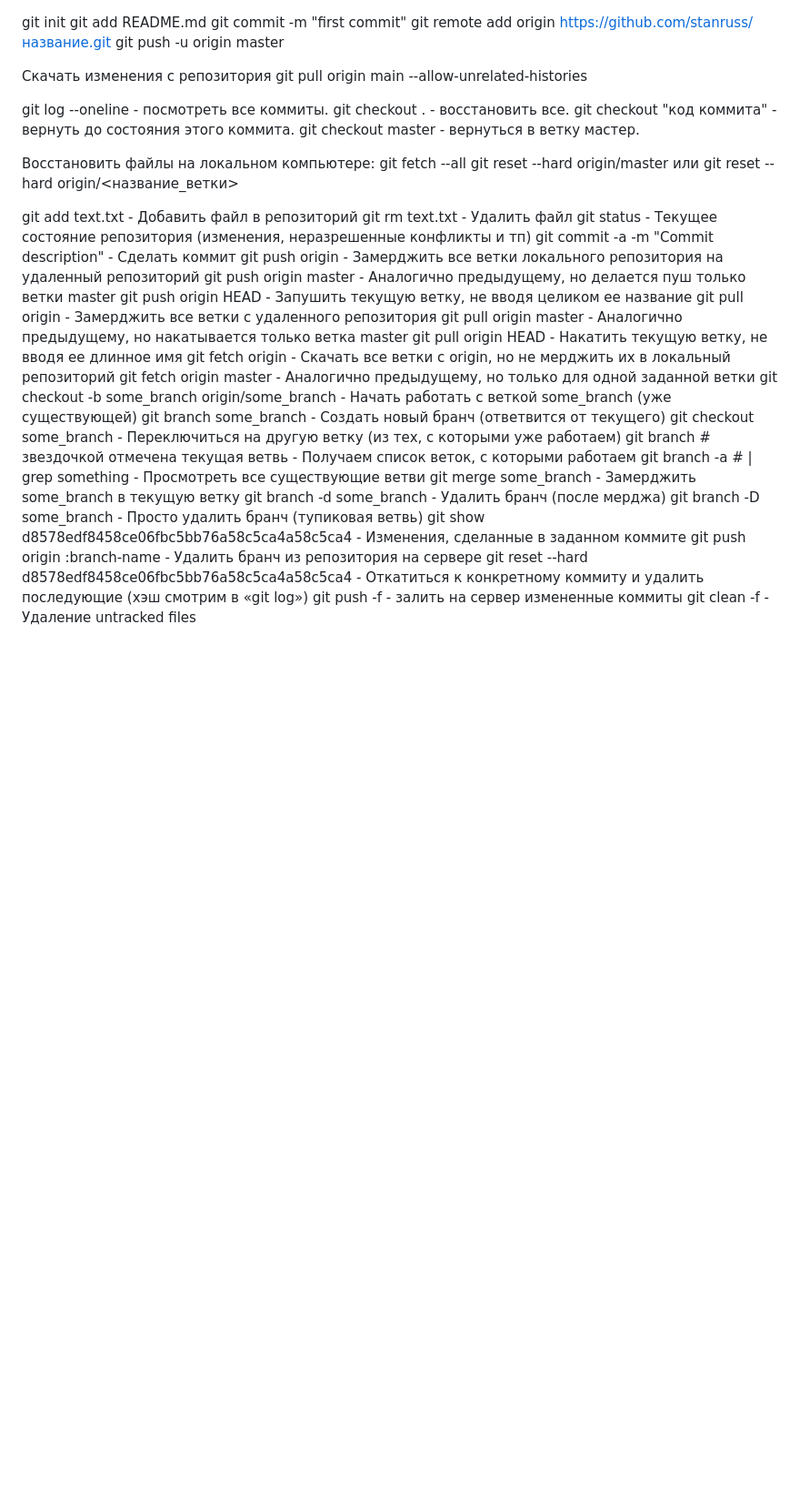
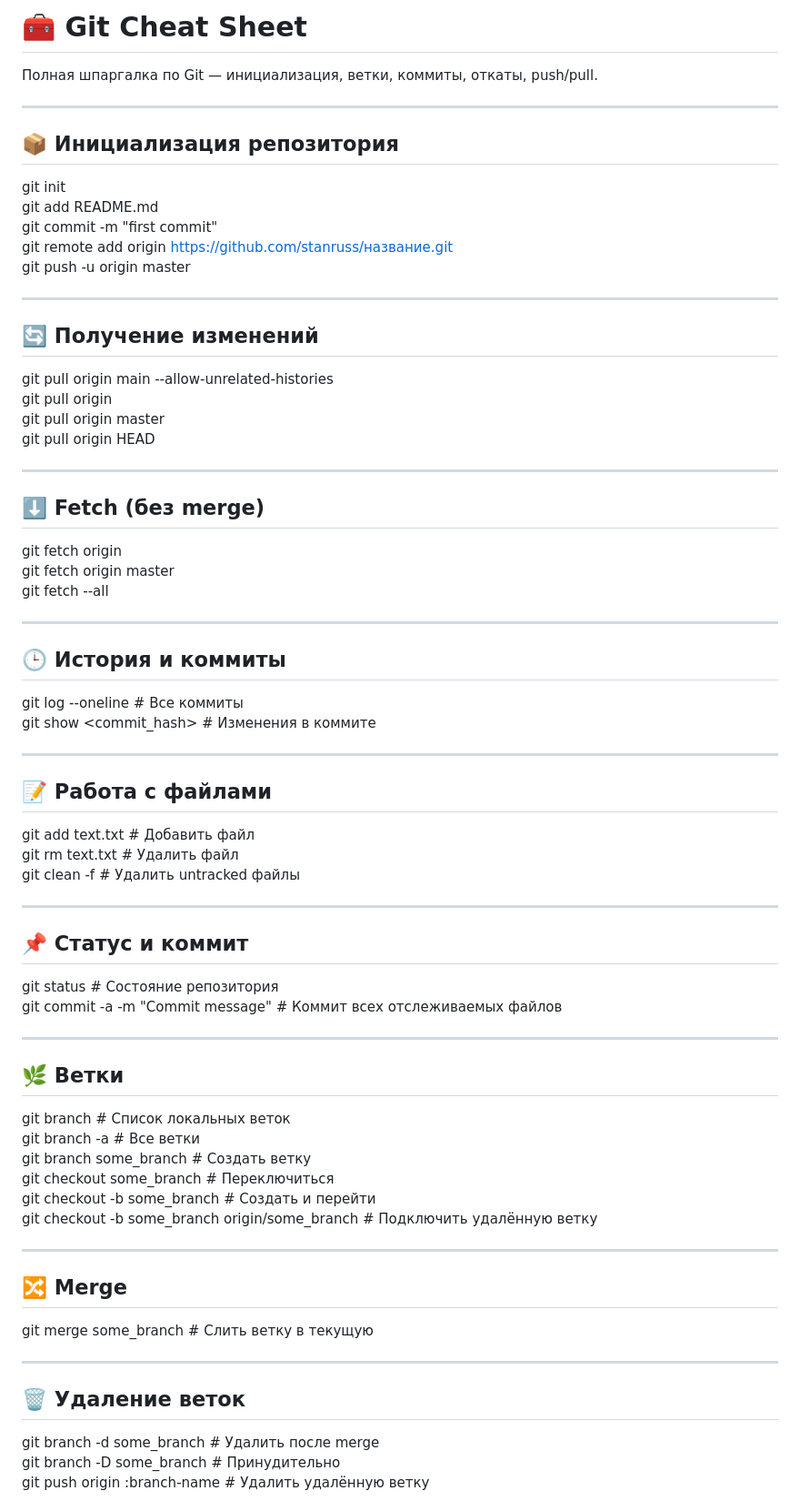
Before and after one commit to Sm1lers/Triple_Introduction, a Markdown page: commands.md, the part around one of its changes. Shown at 91% size. GitHub-like rendering; blank space fills up the shorter version.

Commit message:
добавление утилит и подручных иснтрументов

```diff
--- a/commands.md
+++ b/commands.md
@@ -1,43 +1,78 @@
+# 🧰 Git Cheat Sheet
+
+Полная шпаргалка по Git — инициализация, ветки, коммиты, откаты, push/pull.
+
+---
+
+## 📦 Инициализация репозитория
+
 git init
 git add README.md
 git commit -m "first commit"
 git remote add origin https://github.com/stanruss/название.git
 git push -u origin master
 
-Скачать изменения с репозитория
+---
+
+## 🔄 Получение изменений
+
 git pull origin main --allow-unrelated-histories
+git pull origin
+git pull origin master
+git pull origin HEAD
 
-git log --oneline - посмотреть все коммиты.
-git checkout . - восстановить все.
-git checkout "код коммита" - вернуть до состояния этого коммита.
-git checkout master - вернуться в ветку мастер.
+---
 
-Восстановить файлы на локальном компьютере:
+## ⬇️ Fetch (без merge)
+
+git fetch origin
+git fetch origin master
 git fetch --all
-git reset --hard origin/master или git reset --hard origin/<название_ветки>
 
-git add text.txt - Добавить файл в репозиторий
-git rm text.txt - Удалить файл
-git status - Текущее состояние репозитория (изменения, неразрешенные конфликты и тп)
-git commit -a -m "Commit description" - Сделать коммит
-git push origin - Замерджить все ветки локального репозитория на удаленный репозиторий
-git push origin master - Аналогично предыдущему, но делается пуш только ветки master
-git push origin HEAD - Запушить текущую ветку, не вводя целиком ее название
-git pull origin - Замерджить все ветки с удаленного репозитория
-git pull origin master - Аналогично предыдущему, но накатывается только ветка master
-git pull origin HEAD - Накатить текущую ветку, не вводя ее длинное имя
-git fetch origin - Скачать все ветки с origin, но не мерджить их в локальный репозиторий
-git fetch origin master - Аналогично предыдущему, но только для одной заданной ветки
-git checkout -b some_branch origin/some_branch - Начать работать с веткой some_branch (уже существующей)
-git branch some_branch - Создать новый бранч (ответвится от текущего)
-git checkout some_branch - Переключиться на другую ветку (из тех, с которыми уже работаем)
-git branch # звездочкой отмечена текущая ветвь - Получаем список веток, с которыми работаем
-git branch -a # | grep something - Просмотреть все существующие ветви
-git merge some_branch - Замерджить some_branch в текущую ветку
-git branch -d some_branch - Удалить бранч (после мерджа)
-git branch -D some_branch - Просто удалить бранч (тупиковая ветвь)
-git show d8578edf8458ce06fbc5bb76a58c5ca4a58c5ca4 - Изменения, сделанные в заданном коммите
-git push origin :branch-name - Удалить бранч из репозитория на сервере
-git reset --hard d8578edf8458ce06fbc5bb76a58c5ca4a58c5ca4 - Откатиться к конкретному коммиту и удалить последующие (хэш смотрим в «git log»)
-git push -f - залить на сервер измененные коммиты
-git clean -f - Удаление untracked files
+---
+
+## 🕒 История и коммиты
+
+git log --oneline                 # Все коммиты
+git show <commit_hash>            # Изменения в коммите
+
+---
+
+## 📝 Работа с файлами
+
+git add text.txt                  # Добавить файл
+git rm text.txt                   # Удалить файл
+git clean -f                      # Удалить untracked файлы
+
+---
+
+## 📌 Статус и коммит
+
+git status                        # Состояние репозитория
+git commit -a -m "Commit message" # Коммит всех отслеживаемых файлов
+
+---
+
+## 🌿 Ветки
+
+git branch                        # Список локальных веток
+git branch -a                     # Все ветки
+git branch some_branch            # Создать ветку
+git checkout some_branch          # Переключиться
+git checkout -b some_branch       # Создать и перейти
+git checkout -b some_branch origin/some_branch  # Подключить удалённую ветку
+
+---
+
+## 🔀 Merge
+
+git merge some_branch             # Слить ветку в текущую
+
+---
+
+## 🗑️ Удаление веток
+
+git branch -d some_branch         # Удалить после merge
+git branch -D some_branch         # Принудительно
+git push origin :branch-name      # Удалить удалённую ветку
+
```
Also changed, not shown: other parts of commands.md (+43 -0 lines).
